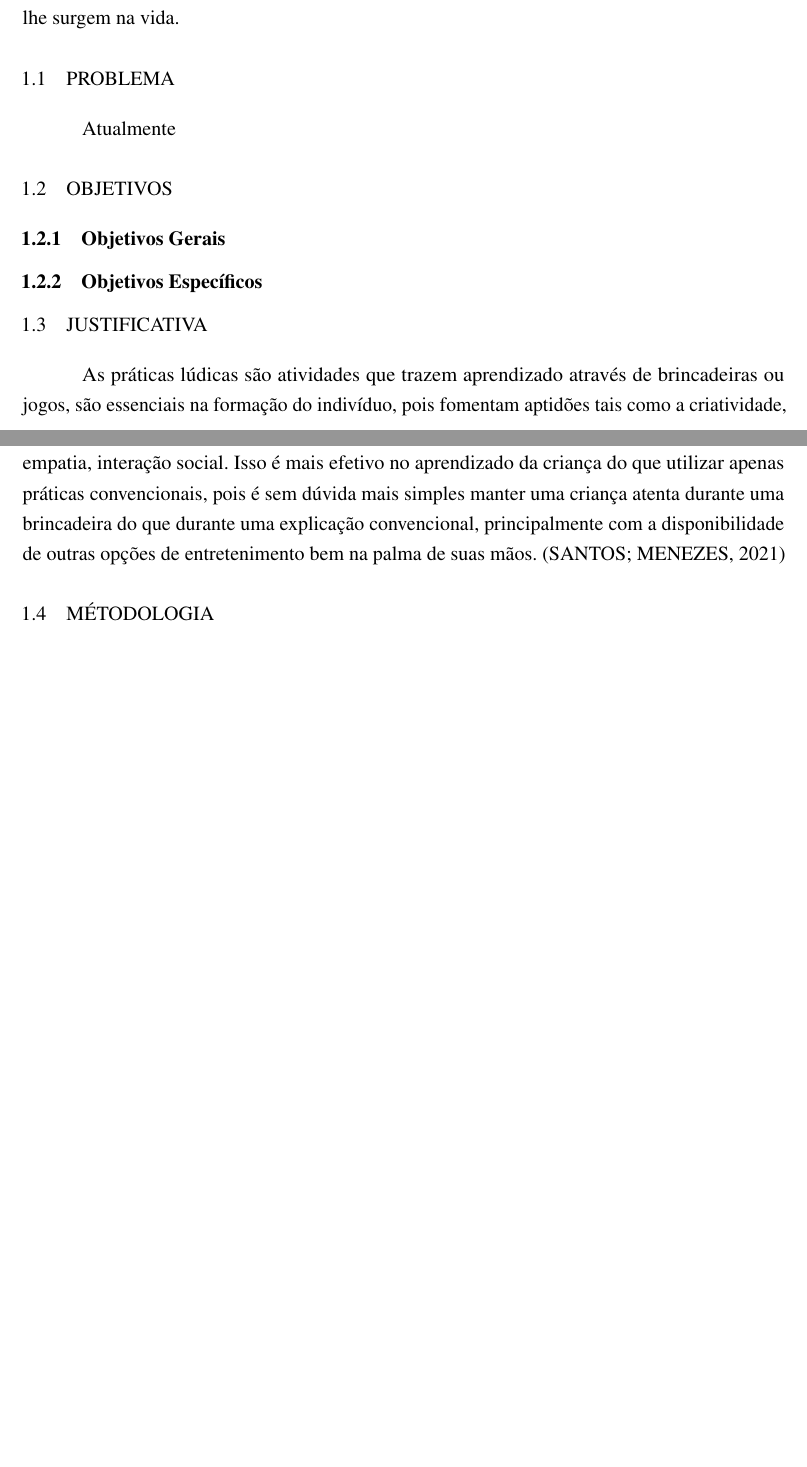
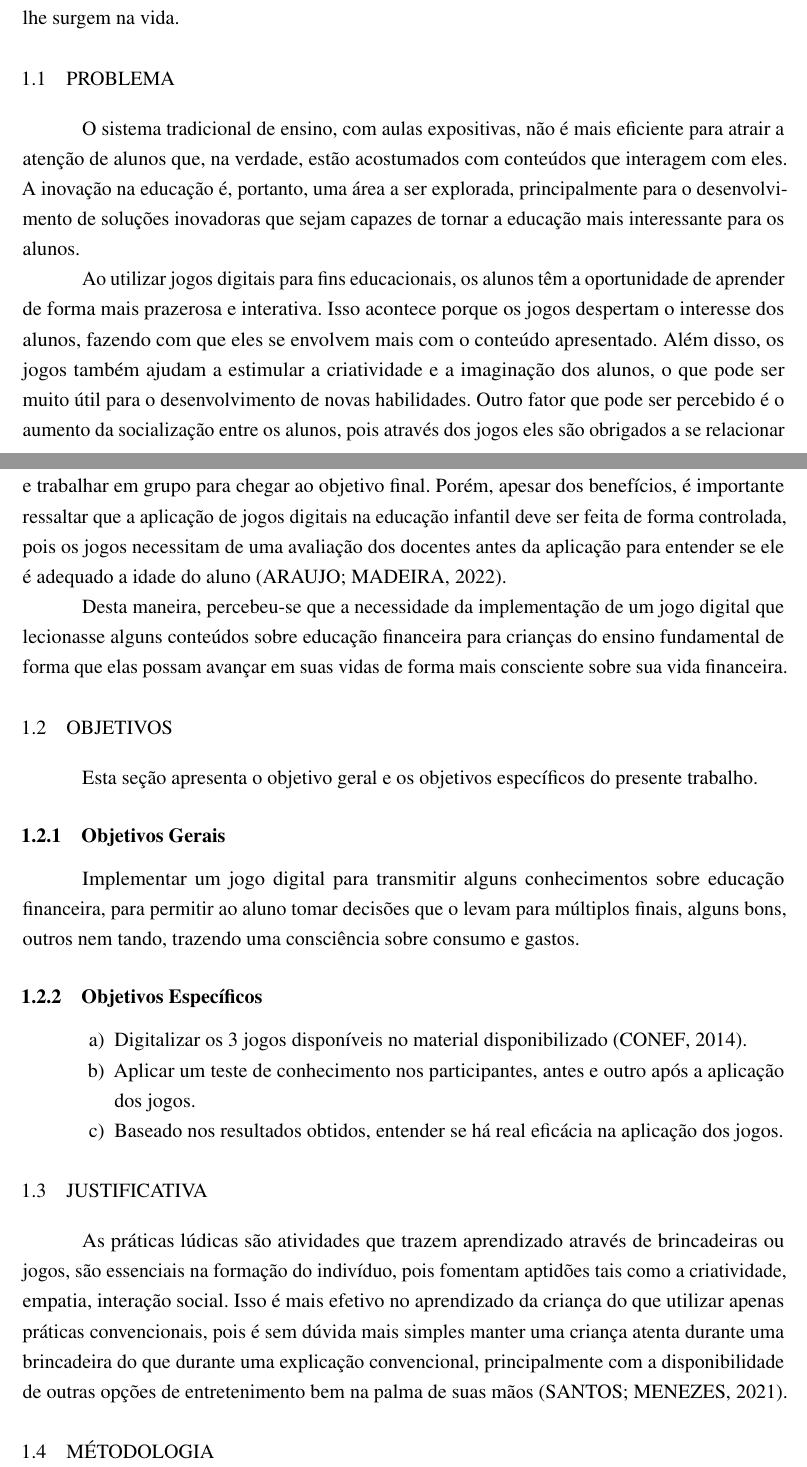
Before and after one commit to ThiagoSchumann/trabalho-conclusao-curso, a LaTeX thesis (Project/LaTeX/Trabalho-Conclusao-Curso-ESO-Thiago.tex, which reads Project/LaTeX/Textuais/Capitulo01.tex): two parts of pages 7 and 8 of 9, joined at a grey line, cut so that both start at the same text, the shorter picture padded with empty space. Compiled offline with pdfLaTeX.

Commit message:
update project
escrita de alguns paragrafos do primeiro capítulo

```diff
--- a/Project/LaTeX/Textuais/Capitulo01.tex
+++ b/Project/LaTeX/Textuais/Capitulo01.tex
@@ -25,13 +25,42 @@
 
     \section{Problema}
 
-    Atualmente
+        O sistema tradicional de ensino, com aulas expositivas, não é mais eficiente para atrair a atenção de alunos
+        que, na verdade, estão acostumados com conteúdos que interagem com eles. A inovação na educação é, portanto, uma
+        área a ser explorada, principalmente para o desenvolvimento de soluções inovadoras que sejam capazes de tornar a
+        educação mais interessante para os alunos.
+
+        Ao utilizar jogos digitais para fins educacionais, os alunos têm a oportunidade de aprender de forma mais
+        prazerosa e interativa. Isso acontece porque os jogos despertam o interesse dos alunos, fazendo com que eles se
+        envolvem mais com o conteúdo apresentado. Além disso, os jogos também ajudam a estimular a criatividade e a
+        imaginação dos alunos, o que pode ser muito útil para o desenvolvimento de novas habilidades.  Outro fator que
+        pode ser percebido é o aumento da socialização entre os alunos, pois através dos jogos eles são obrigados a se
+        relacionar e trabalhar em grupo para chegar ao objetivo final. Porém, apesar dos benefícios, é importante
+        ressaltar que a aplicação de jogos digitais na educação infantil deve ser feita de forma controlada, pois os
+        jogos necessitam de uma avaliação dos docentes antes da aplicação para entender se ele é adequado a idade do
+        aluno \cite{Cruz_Araujo_Andrye_Galvao_Madeira_2022}.
+
+        Desta maneira, percebeu-se que a necessidade da implementação de um jogo digital que lecionasse alguns
+        conteúdos sobre educação financeira para crianças do ensino fundamental de forma que elas possam avançar em suas
+        vidas de forma mais consciente sobre sua vida financeira.
 
     \section{Objetivos}
 
+        Esta seção apresenta o objetivo geral e os objetivos específicos do presente trabalho.
+
         \subsection{Objetivos Gerais}
 
+            Implementar um jogo digital para transmitir alguns conhecimentos sobre educação financeira, para permitir ao
+            aluno tomar decisões que o levam para múltiplos finais, alguns bons, outros nem tando, trazendo uma
+            consciência sobre consumo e gastos.
+
         \subsection{Objetivos Específicos}
+
+            \begin{enumerate}[noitemsep,nosep,labelindent=\parindent,leftmargin=*,label={\alph*}) ]
+                \item Digitalizar os 3 jogos disponíveis no material disponibilizado \cite{Educacao_financeira_nas_escolas}.
+                \item Aplicar um teste de conhecimento nos participantes, antes e outro após a aplicação dos jogos.
+                \item Baseado nos resultados obtidos, entender se há real eficácia na aplicação dos jogos.
+            \end{enumerate}
 
     \section{Justificativa}
 
@@ -39,6 +68,6 @@
         formação do indivíduo, pois fomentam aptidões tais como a criatividade, empatia, interação social. Isso é mais
         efetivo no aprendizado da criança do que utilizar apenas práticas convencionais, pois é sem dúvida mais simples
         manter uma criança atenta durante uma brincadeira do que durante uma explicação convencional, principalmente com
-        a disponibilidade de outras opções de entretenimento bem na palma de suas mãos. \cite{Santos_Thayna_da_silva_2021}
+        a disponibilidade de outras opções de entretenimento bem na palma de suas mãos \cite{Santos_Thayna_da_silva_2021}.
 
     \section{Métodologia}
```
Also changed, not shown: Project/LaTeX/abntex2-ref_UDESC_2020.bib (+5 -4 lines), Project/LaTeX/Textuais/Capitulo01.tex (2 more changed lines).
